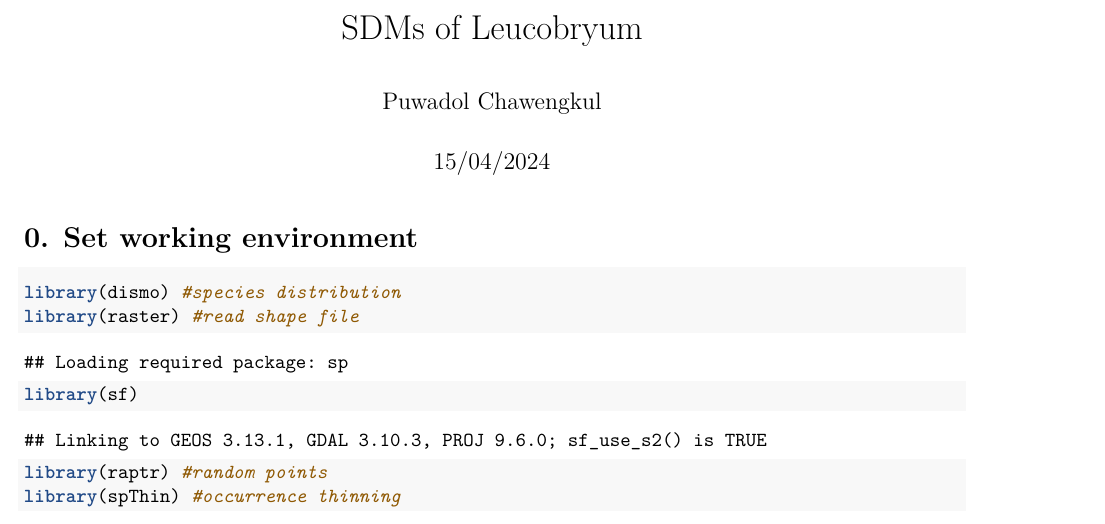
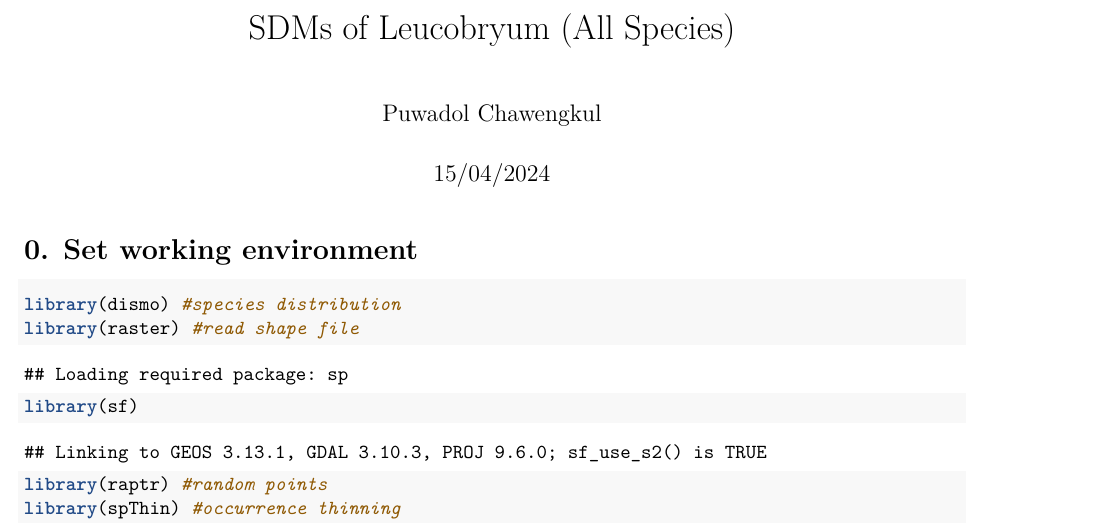
Before and after one commit to pooh39777/sdm-leucobryum, an R Markdown document (SDM_Leucobryum_all.Rmd): part of page 1 of 19, cut so that both start at the same text. Rendered offline with R 4.5, knitr and Pandoc, then LaTeX, with nearby package versions; some code elsewhere in the file could not run offline.

Commit message:
Update and rename SDM_Leucobryum.Rmd to SDM_Leucobryum_all.Rmd

```diff
--- a/SDM_Leucobryum.Rmd
+++ b/SDM_Leucobryum_all.Rmd
@@ -1,5 +1,5 @@
 ---
-title: "SDMs of Leucobryum"
+title: "SDMs of Leucobryum (All Species)"
 author: "Puwadol Chawengkul"
 date: "15/04/2024"
 output: pdf_document
```
